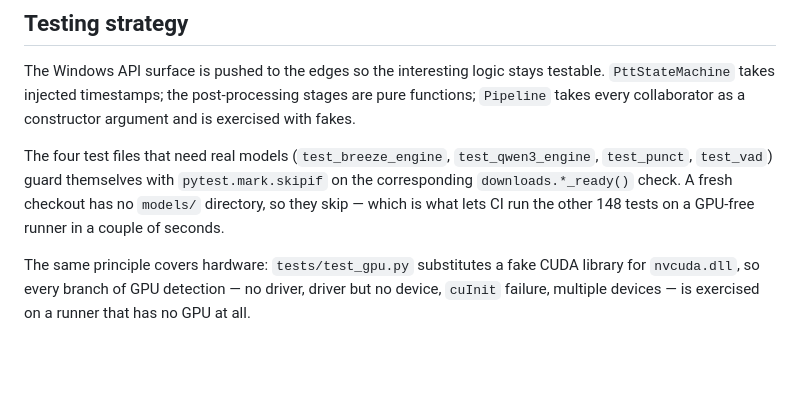
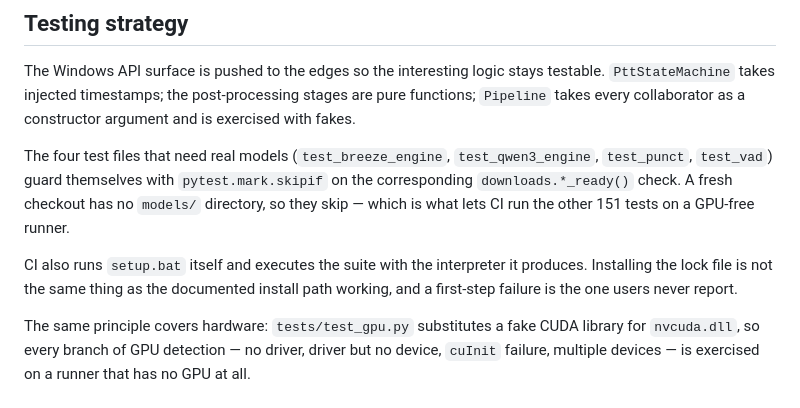
Before and after one commit to gavinkao98/ASR, a Markdown page: docs/architecture.md, the part around the change. Rendered like a GitHub page; blank space fills up the shorter version.

Commit message:
docs: 測試數量以 CI 實測結果校正
先前寫的「148 tests」是估的，CI 實跑是 151 passed / 6 skipped。另補上 CI 會實際
執行 setup.bat 一事。

Co-Authored-By: Claude Opus 5 <noreply@anthropic.com>

```diff
--- a/docs/architecture.md
+++ b/docs/architecture.md
@@ -106,6 +106,8 @@ Most user-visible complaints about recognition quality get fixed here rather tha
 
 The Windows API surface is pushed to the edges so the interesting logic stays testable. `PttStateMachine` takes injected timestamps; the post-processing stages are pure functions; `Pipeline` takes every collaborator as a constructor argument and is exercised with fakes.
 
-The four test files that need real models (`test_breeze_engine`, `test_qwen3_engine`, `test_punct`, `test_vad`) guard themselves with `pytest.mark.skipif` on the corresponding `downloads.*_ready()` check. A fresh checkout has no `models/` directory, so they skip — which is what lets CI run the other 148 tests on a GPU-free runner in a couple of seconds.
+The four test files that need real models (`test_breeze_engine`, `test_qwen3_engine`, `test_punct`, `test_vad`) guard themselves with `pytest.mark.skipif` on the corresponding `downloads.*_ready()` check. A fresh checkout has no `models/` directory, so they skip — which is what lets CI run the other 151 tests on a GPU-free runner.
+
+CI also runs `setup.bat` itself and executes the suite with the interpreter it produces. Installing the lock file is not the same thing as the documented install path working, and a first-step failure is the one users never report.
 
 The same principle covers hardware: `tests/test_gpu.py` substitutes a fake CUDA library for `nvcuda.dll`, so every branch of GPU detection — no driver, driver but no device, `cuInit` failure, multiple devices — is exercised on a runner that has no GPU at all.
```
Also changed, not shown: 1 other file.
